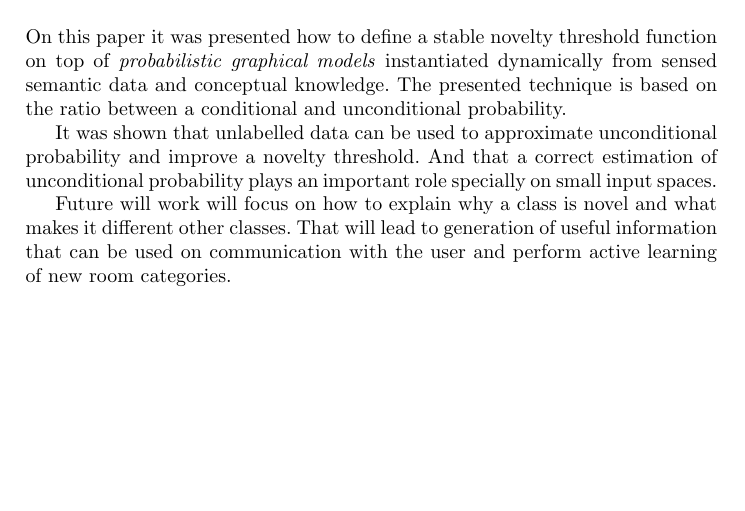
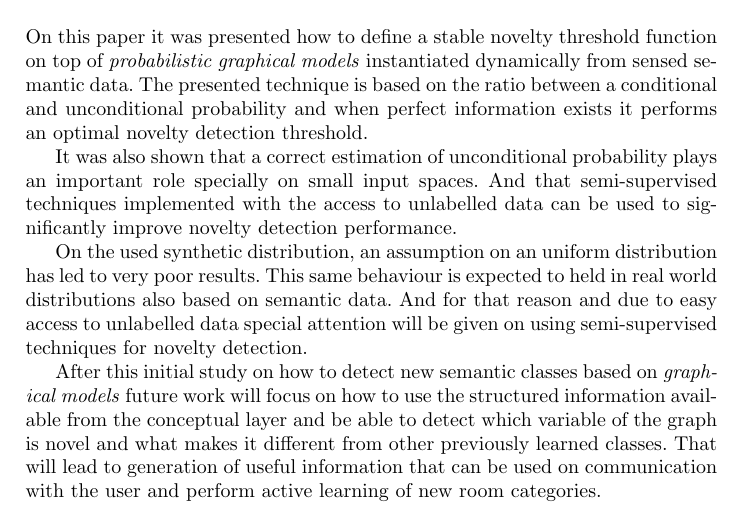
Before and after one commit to andresusanopinto/novelty-detection-thesis, a LaTeX paper (semantic-nd/article.tex): part of page 11 of 12, cut so that both start at the same text, the shorter picture padded with empty space. Compiled offline with pdfLaTeX.

Commit message:
Changes in Results sections.
Key points have been summarized and some directions are given on future work.

```diff
--- a/semantic-nd/article.tex
+++ b/semantic-nd/article.tex
@@ -446,21 +446,30 @@ synthetic data assuming an uniform unconditional distribution is a very bad choi
 
 %%%%%%%%%%%%%%%%%%%%%%%%%%%%%%%%%%%%%%%%%%%%%%%%%%%%%%%%%%%%%%%%%%%%%%
 \section{Conclusions and Future Work}
+On this paper it was presented how to define a stable novelty threshold function on
+top of \emph{probabilistic graphical models} instantiated dynamically from sensed
+semantic data.
+The presented technique is based on the ratio between a conditional and
+unconditional probability and when perfect information exists it performs an optimal
+novelty detection threshold.
 
-On this paper it was presented how to define a stable novelty threshold function on top of
-\emph{probabilistic graphical models} instantiated dynamically from sensed semantic data and
-conceptual knowledge.
-The presented technique is based on the ratio between a conditional and unconditional probability.
+It was also shown that a correct estimation of unconditional probability plays an
+important role specially on small input spaces. And that semi-supervised techniques
+implemented with the access to unlabelled data can be used to significantly improve
+novelty detection performance.
 
-It was shown that unlabelled data can be used to approximate unconditional probability and
-improve a novelty threshold.
-And that a correct estimation of unconditional probability plays an important role specially on
-small input spaces.
+On the used synthetic distribution, an assumption on an uniform
+distribution has led to very poor results. This same behaviour is expected to held
+in real world distributions also based on semantic data. And for that reason
+and due to easy access to unlabelled data special attention will be given on using
+semi-supervised techniques for novelty detection.
 
-Future will work will focus on how to explain why a class is novel and what makes it different
-other classes.
-That will lead to generation of useful information that can be used on communication with the user
-and perform active learning of new room categories.
+After this initial study on how to detect new semantic classes based on
+\emph{graphical models} future work will focus on how to use the structured
+information available from the conceptual layer and be able to detect which variable
+of the graph is novel and what makes it different from other previously learned
+classes. That will lead to generation of useful information that can be used on
+communication with the user and perform active learning of new room categories.
 
 
 %%%%%%%%%%%%%%%%%%%%%%%%%%%%%%%%%%%%%%%%%%%%%%%%%%%%%%%%%%%%%%%%%%%%%%
```
